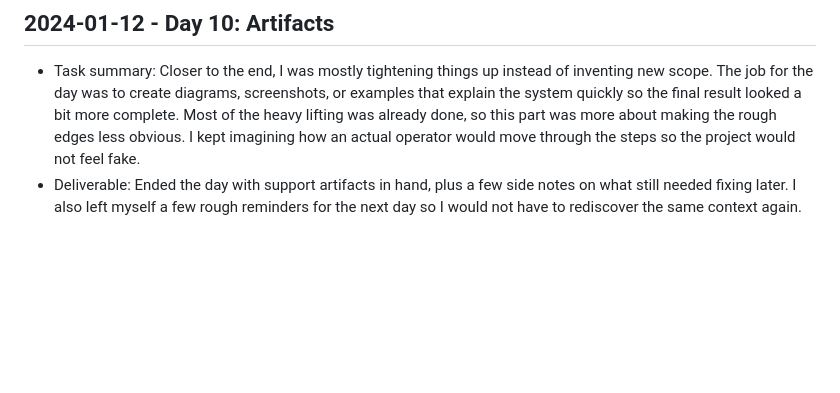
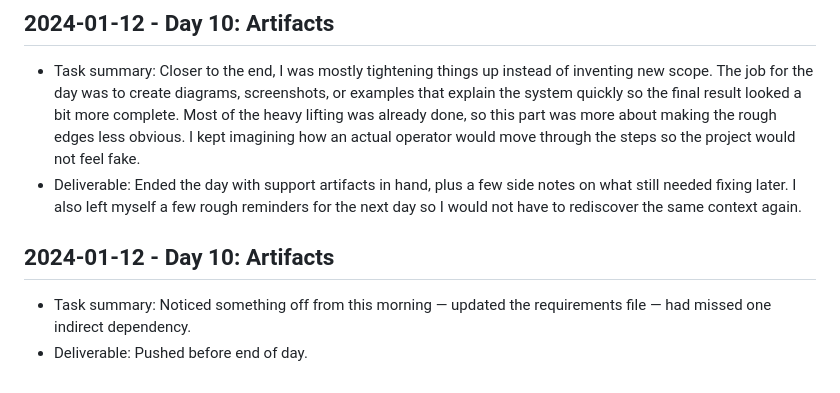
Before and after one commit to harshitpaunikar1/yard-management-platform, a Markdown page: .github/project-buildup-history.md, the part around the change. Drawn GitHub-style; blank space fills up the shorter version.

Commit message:
Day 10: Artifacts
Project: Yard Management Platform
Category: ops_platform / generic
Date: 2024-01-12

Task:
Noticed something off from this morning — updated the requirements file
— had missed one indirect dependency.

Deliverable:
Pushed before end of day.

```diff
--- a/.github/project-buildup-history.md
+++ b/.github/project-buildup-history.md
@@ -64,3 +64,7 @@
 
 - Task summary: Closer to the end, I was mostly tightening things up instead of inventing new scope. The job for the day was to create diagrams, screenshots, or examples that explain the system quickly so the final result looked a bit more complete. Most of the heavy lifting was already done, so this part was more about making the rough edges less obvious. I kept imagining how an actual operator would move through the steps so the project would not feel fake.
 - Deliverable: Ended the day with support artifacts in hand, plus a few side notes on what still needed fixing later. I also left myself a few rough reminders for the next day so I would not have to rediscover the same context again.
+## 2024-01-12 - Day 10: Artifacts
+
+- Task summary: Noticed something off from this morning — updated the requirements file — had missed one indirect dependency.
+- Deliverable: Pushed before end of day.
```
